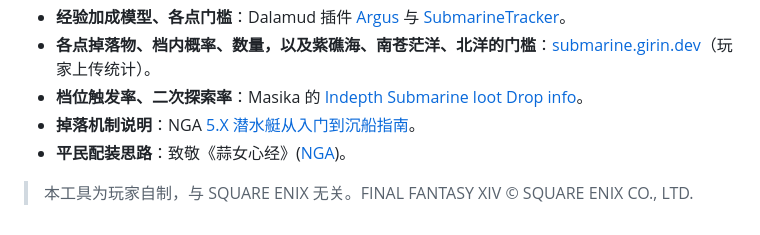
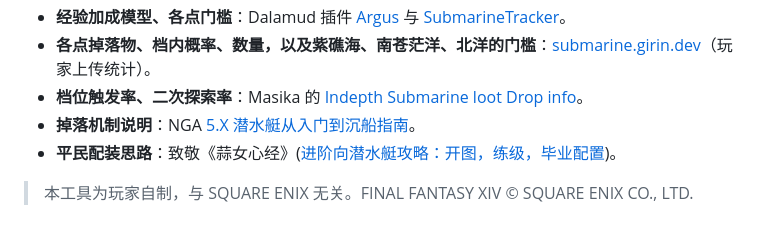
Before and after one commit to Estelle233/ffxiv-submarine-planner, a Markdown page: README.md, the part around the change. GitHub-like rendering.

Commit message:
Revise civilian gear strategy reference in README
Updated the reference for the civilian gear strategy to a more advanced guide.

```diff
--- a/README.md
+++ b/README.md
@@ -118,6 +118,6 @@
 - **各点掉落物、档内概率、数量，以及紫礁海、南苍茫洋、北洋的门槛**：[submarine.girin.dev](https://submarine.girin.dev/)（玩家上传统计）。
 - **档位触发率、二次探索率**：Masika 的 [Indepth Submarine loot Drop info](https://docs.google.com/spreadsheets/d/1pjZAyxr7nZ82kgUOSrJyWYMppSy2YIjig09V-_g05ec/edit#gid=39234976)。
 - **掉落机制说明**：NGA [5.X 潜水艇从入门到沉船指南](https://ngabbs.com/read.php?tid=23490578)。
-- **平民配装思路**：致敬《蒜女心经》([NGA](https://bbs.nga.cn/read.php?tid=34842903&rand=415))。
+- **平民配装思路**：致敬《蒜女心经》([进阶向潜水艇攻略：开图，练级，毕业配置](https://bbs.nga.cn/read.php?tid=34842903&rand=415))。
 
 > 本工具为玩家自制，与 SQUARE ENIX 无关。FINAL FANTASY XIV © SQUARE ENIX CO., LTD.
```
